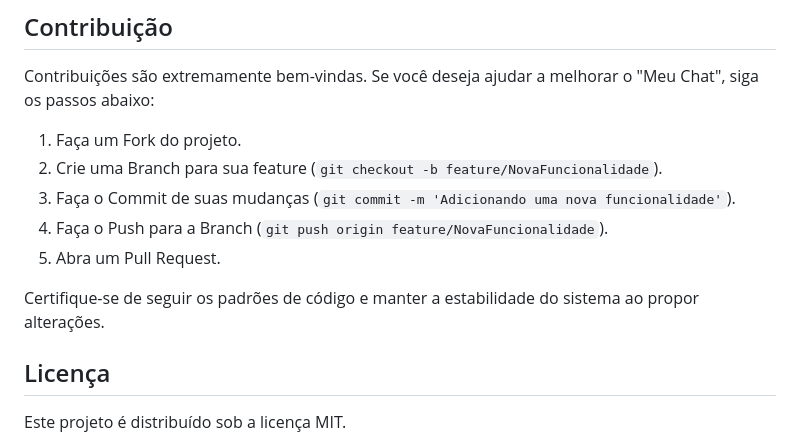
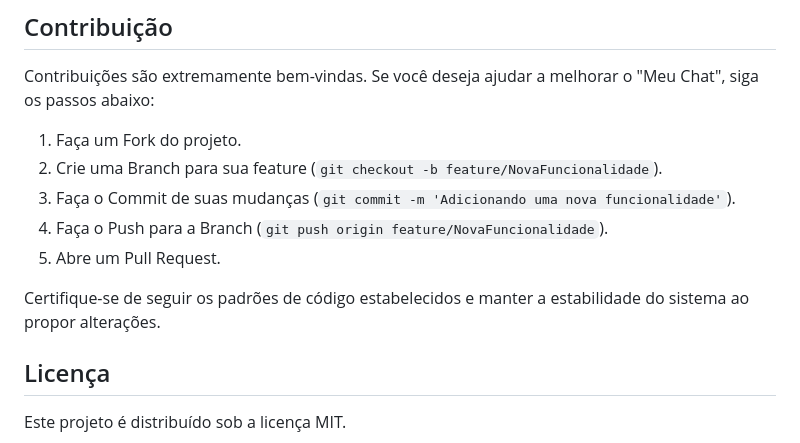
Before and after one commit to samuelbovef/meu-chat, a Markdown page: README.md, the part around one of its changes. Rendered like a GitHub page.

```diff
--- a/README.md
+++ b/README.md
@@ -62,9 +65,9 @@ Contribuições são extremamente bem-vindas. Se você deseja ajudar a melhorar
 2. Crie uma Branch para sua feature (`git checkout -b feature/NovaFuncionalidade`).
 3. Faça o Commit de suas mudanças (`git commit -m 'Adicionando uma nova funcionalidade'`).
 4. Faça o Push para a Branch (`git push origin feature/NovaFuncionalidade`).
-5. Abra um Pull Request.
+5. Abre um Pull Request.
 
-Certifique-se de seguir os padrões de código e manter a estabilidade do sistema ao propor alterações.
+Certifique-se de seguir os padrões de código estabelecidos e manter a estabilidade do sistema ao propor alterações.
 
 ## Licença
 
```
Also changed, not shown: other parts of README.md (+24 -21 lines).
